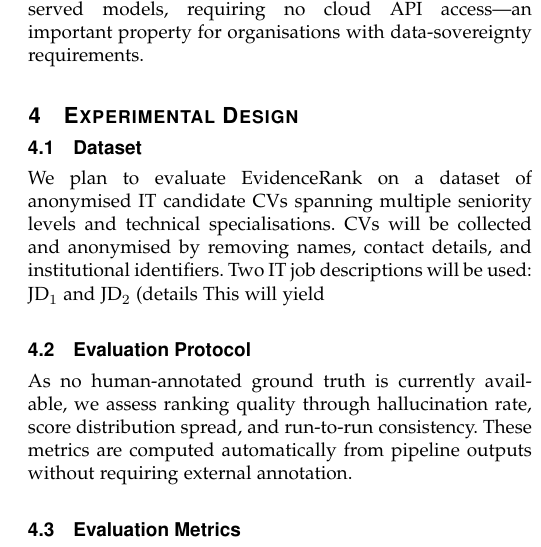
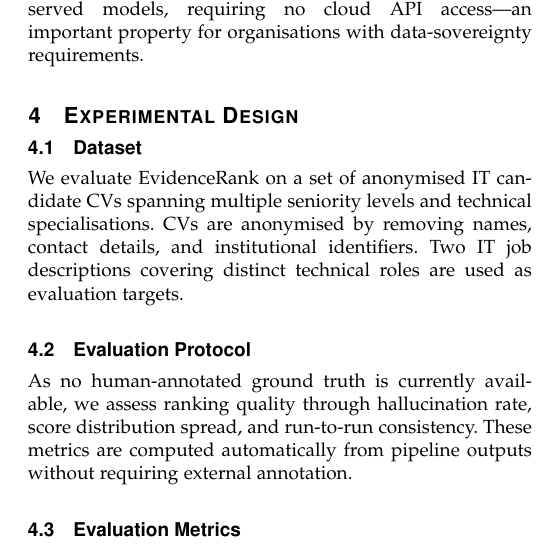
Before and after one commit to jessieangelicauni/cv-ats, a LaTeX paper (docs/paper/evidencerank.tex): part of one column of page 5 of 6, cut so that both start at the same text. Compiled offline with pdfLaTeX.

Commit message:
refactor(paper): clean Experimental Design section — rewrite Dataset, strip TODO comments

```diff
--- a/docs/paper/evidencerank.tex
+++ b/docs/paper/evidencerank.tex
@@ -507,17 +507,13 @@ data-sovereignty requirements.
 \section{Experimental Design}
 \label{sec:experiment}
 
-%% TODO: Replace with final dataset description after data collection.
 \subsection{Dataset}
 
-We plan to evaluate EvidenceRank on a dataset of %% TODO: N
-anonymised IT candidate CVs spanning multiple seniority levels and technical
-specialisations. CVs will be collected and anonymised by removing names, contact
-details, and institutional identifiers. Two IT job descriptions will be used:
-$\text{JD}_1$ and $\text{JD}_2$ (details %% TODO: to be specified).
-This will yield %% TODO: N $\times$ 2 evaluation instances.
+We evaluate EvidenceRank on a set of anonymised IT candidate CVs spanning
+multiple seniority levels and technical specialisations. CVs are anonymised by
+removing names, contact details, and institutional identifiers. Two IT job
+descriptions covering distinct technical roles are used as evaluation targets.
 
-%% TODO: Replace with final ground-truth methodology if human annotation is added.
 \subsection{Evaluation Protocol}
 
 As no human-annotated ground truth is currently available, we assess ranking
```
Also changed, not shown: docs/paper/evidencerank.tex (1 more changed lines).
